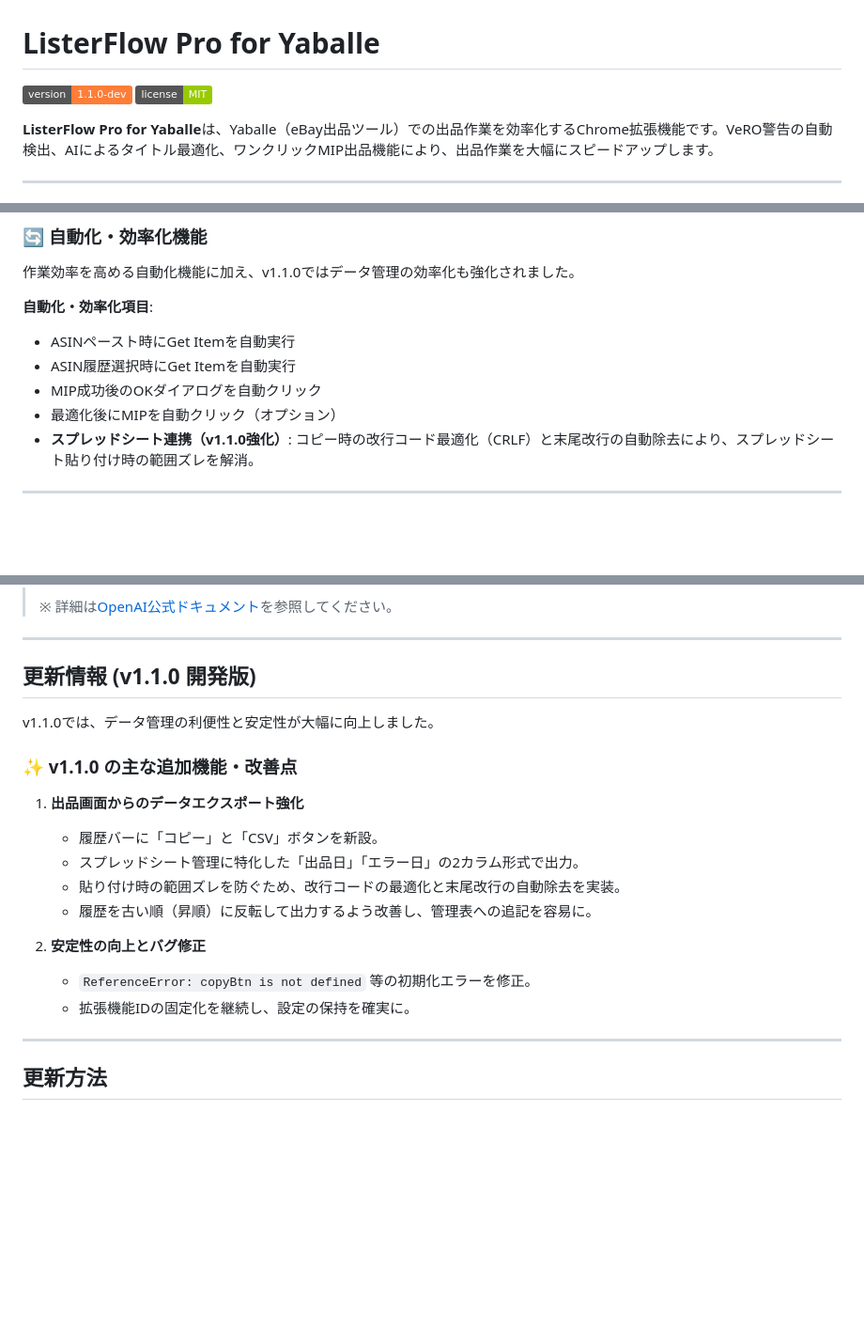
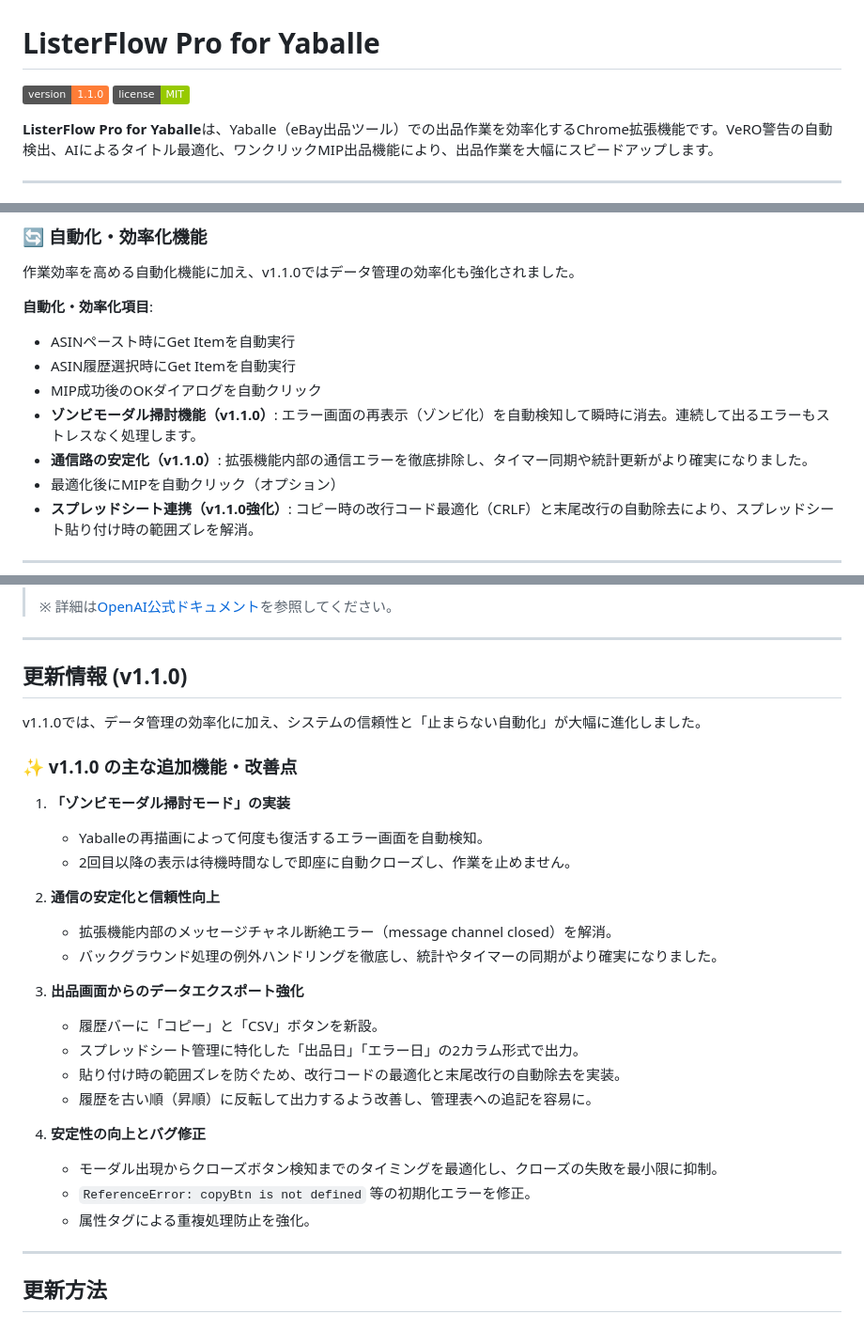
Before and after one commit to kuronylab/listerflow-pro-lp, a Markdown page: README.md, 3 parts joined by grey strips. Shown at 94% size. Drawn GitHub-style; badges without logos; blank space fills up the shorter version.

Commit message:
Update README for v1.1.0 official release with functional improvements

```diff
--- a/README.md
+++ b/README.md
@@ -1,6 +1,6 @@
 # ListerFlow Pro for Yaballe
 
-[![Version](https://img.shields.io/badge/version-1.1.0--dev-orange.svg)](https://github.com/kuronylab/listerflow-pro-for-yaballe/tree/develop)
+[![Version](https://img.shields.io/badge/version-1.1.0-orange.svg)](https://github.com/kuronylab/listerflow-pro-for-yaballe/tree/develop)
 [![License](https://img.shields.io/badge/license-MIT-green.svg)](https://github.com/kuronylab/listerflow-pro-for-yaballe)
 
 **ListerFlow Pro for Yaballe**は、Yaballe（eBay出品ツール）での出品作業を効率化するChrome拡張機能です。VeRO警告の自動検出、AIによるタイトル最適化、ワンクリックMIP出品機能により、出品作業を大幅にスピードアップします。
@@ -315,6 +315,8 @@ OpenAI GPTを使用して、タイトルを自動的に最適化します。
 - ASINペースト時にGet Itemを自動実行
 - ASIN履歴選択時にGet Itemを自動実行
 - MIP成功後のOKダイアログを自動クリック
+- **ゾンビモーダル掃討機能（v1.1.0）**: エラー画面の再表示（ゾンビ化）を自動検知して瞬時に消去。連続して出るエラーもストレスなく処理します。
+- **通信路の安定化（v1.1.0）**: 拡張機能内部の通信エラーを徹底排除し、タイマー同期や統計更新がより確実になりました。
 - 最適化後にMIPを自動クリック（オプション）
 - **スプレッドシート連携（v1.1.0強化）**: コピー時の改行コード最適化（CRLF）と末尾改行の自動除去により、スプレッドシート貼り付け時の範囲ズレを解消。
 
@@ -363,21 +365,30 @@ OpenAI GPTを使用して、タイトルを自動的に最適化します。
 
 ---
 
-## 更新情報 (v1.1.0 開発版)
+## 更新情報 (v1.1.0)
 
-v1.1.0では、データ管理の利便性と安定性が大幅に向上しました。
+v1.1.0では、データ管理の効率化に加え、システムの信頼性と「止まらない自動化」が大幅に進化しました。
 
 ### ✨ v1.1.0 の主な追加機能・改善点
 
-1.  **出品画面からのデータエクスポート強化**
+1.  **「ゾンビモーダル掃討モード」の実装**
+    - Yaballeの再描画によって何度も復活するエラー画面を自動検知。
+    - 2回目以降の表示は待機時間なしで即座に自動クローズし、作業を止めません。
+
+2.  **通信の安定化と信頼性向上**
+    - 拡張機能内部のメッセージチャネル断絶エラー（message channel closed）を解消。
+    - バックグラウンド処理の例外ハンドリングを徹底し、統計やタイマーの同期がより確実になりました。
+
+3.  **出品画面からのデータエクスポート強化**
     - 履歴バーに「コピー」と「CSV」ボタンを新設。
     - スプレッドシート管理に特化した「出品日」「エラー日」の2カラム形式で出力。
     - 貼り付け時の範囲ズレを防ぐため、改行コードの最適化と末尾改行の自動除去を実装。
     - 履歴を古い順（昇順）に反転して出力するよう改善し、管理表への追記を容易に。
 
-2.  **安定性の向上とバグ修正**
+4.  **安定性の向上とバグ修正**
+    - モーダル出現からクローズボタン検知までのタイミングを最適化し、クローズの失敗を最小限に抑制。
     - `ReferenceError: copyBtn is not defined` 等の初期化エラーを修正。
-    - 拡張機能IDの固定化を継続し、設定の保持を確実に。
+    - 属性タグによる重複処理防止を強化。
 
 ---
 
```
